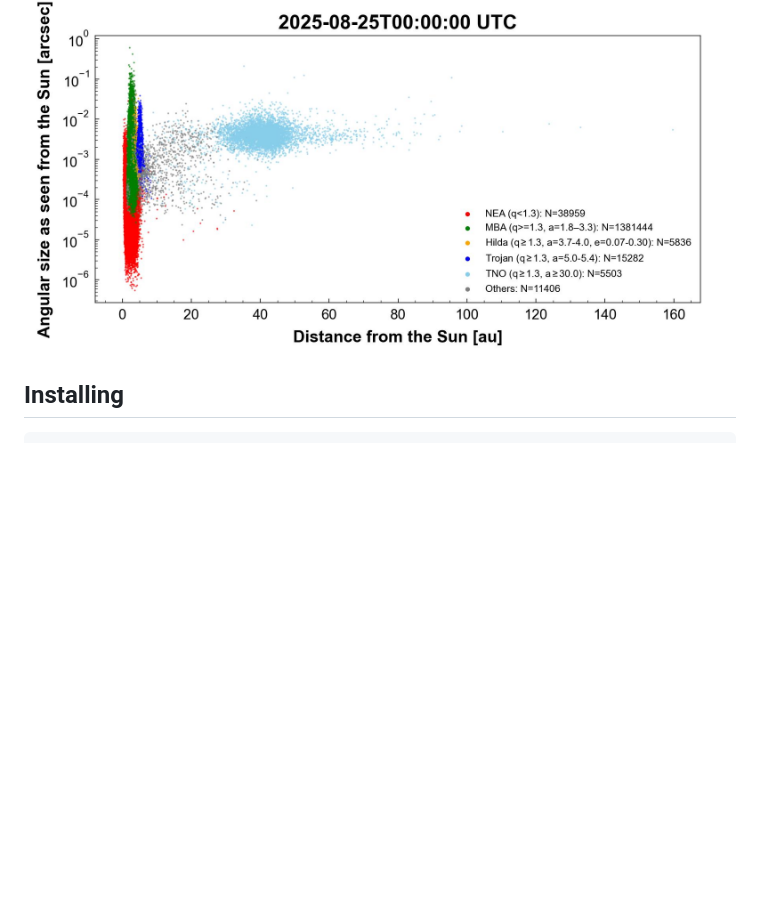
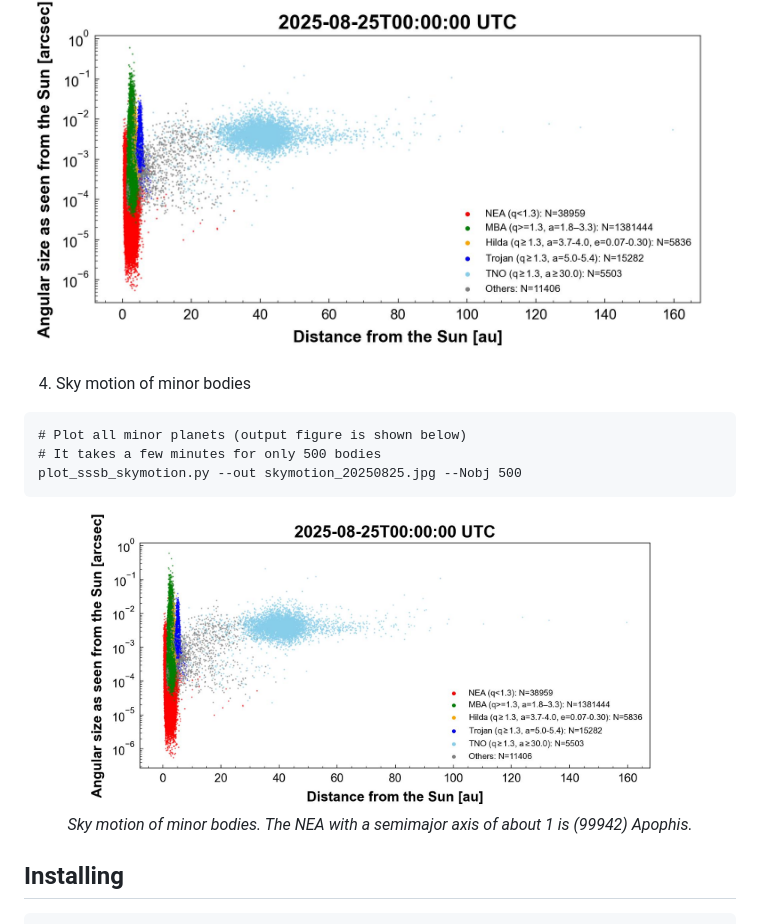
Before and after one commit to jinbeniyama/minor-planet-painter, a Markdown page: README.md, the part around the change. Drawn GitHub-style; blank space fills up the shorter version.

Commit message:
Add sky motion of minor bodies

````diff
--- a/README.md
+++ b/README.md
@@ -63,6 +63,16 @@ plot_sssb_angsize.py 2025-08-25 --out angsize_20250825.jpg
 
 ![Angular size of minor bodies](fig/angsize_20250825.jpg)
 
+4. Sky motion of minor bodies
+```
+# Plot all minor planets (output figure is shown below)
+# It takes a few minutes for only 500 bodies
+plot_sssb_skymotion.py --out skymotion_20250825.jpg --Nobj 500
+```
+<p align="center">
+  <img src="/fig/angsize_20250825.jpg" width="600"/><br>
+  <em>Sky motion of minor bodies. The NEA with a semimajor axis of about 1 is (99942) Apophis.</em>
+</p>
 
 
 ## Installing
````
Also changed, not shown: fig/skymotion_20250825.jpg (added).
